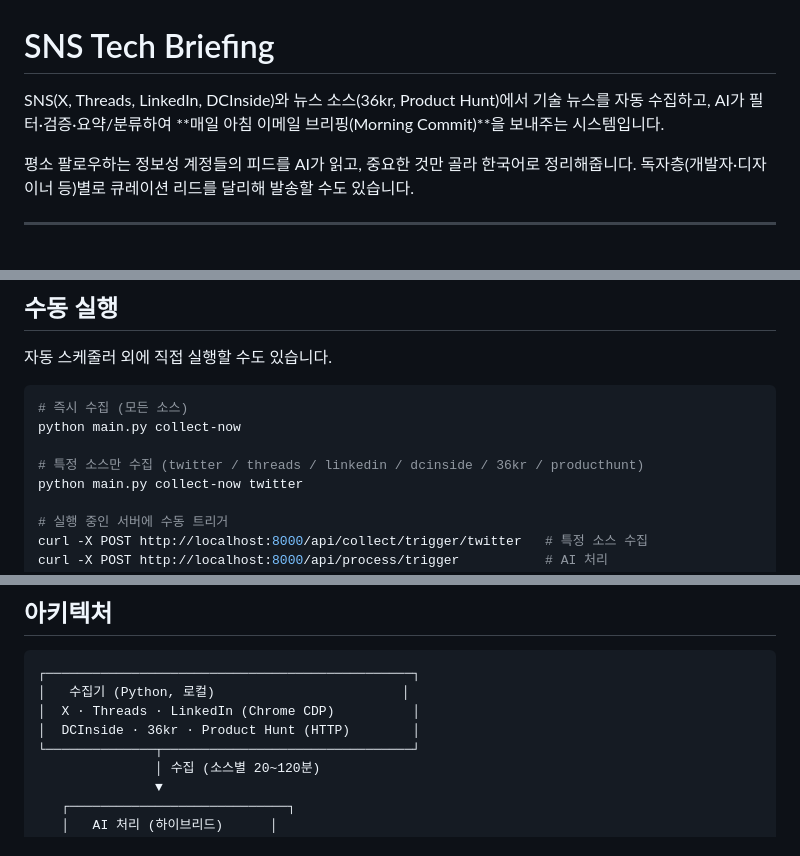
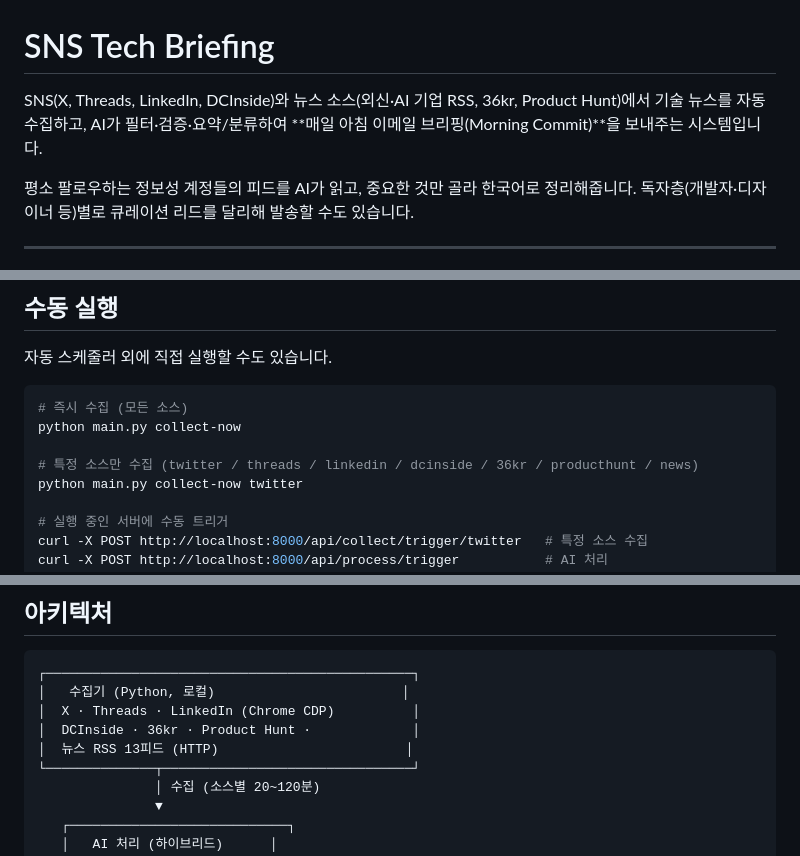
Before and after one commit to rapidmon/Information-collection-based-on-sns-algorithm, a Markdown page: README.md, 3 parts joined by grey strips. Rendered like a GitHub page.

```diff
--- a/README.md
+++ b/README.md
@@ -1,6 +1,6 @@
 # SNS Tech Briefing
 
-SNS(X, Threads, LinkedIn, DCInside)와 뉴스 소스(36kr, Product Hunt)에서 기술 뉴스를 자동 수집하고, AI가 필터·검증·요약/분류하여 **매일 아침 이메일 브리핑(Morning Commit)**을 보내주는 시스템입니다.
+SNS(X, Threads, LinkedIn, DCInside)와 뉴스 소스(외신·AI 기업 RSS, 36kr, Product Hunt)에서 기술 뉴스를 자동 수집하고, AI가 필터·검증·요약/분류하여 **매일 아침 이메일 브리핑(Morning Commit)**을 보내주는 시스템입니다.
 
 평소 팔로우하는 정보성 계정들의 피드를 AI가 읽고, 중요한 것만 골라 한국어로 정리해줍니다. 독자층(개발자·디자이너 등)별로 큐레이션 리드를 달리해 발송할 수도 있습니다.
 
@@ -248,7 +258,7 @@ like:
 # 즉시 수집 (모든 소스)
 python main.py collect-now
 
-# 특정 소스만 수집 (twitter / threads / linkedin / dcinside / 36kr / producthunt)
+# 특정 소스만 수집 (twitter / threads / linkedin / dcinside / 36kr / producthunt / news)
 python main.py collect-now twitter
 
 # 실행 중인 서버에 수동 트리거
@@ -268,7 +278,8 @@ python main.py serve --no-scheduler
 ┌───────────────────────────────────────────────┐
 │   수집기 (Python, 로컬)                        │
 │  X · Threads · LinkedIn (Chrome CDP)          │
-│  DCInside · 36kr · Product Hunt (HTTP)        │
+│  DCInside · 36kr · Product Hunt ·             │
+│  뉴스 RSS 13피드 (HTTP)                        │
 └──────────────┬────────────────────────────────┘
                │ 수집 (소스별 20~120분)
                ▼
```
Also changed, not shown: other parts of README.md (+15 -5 lines).
